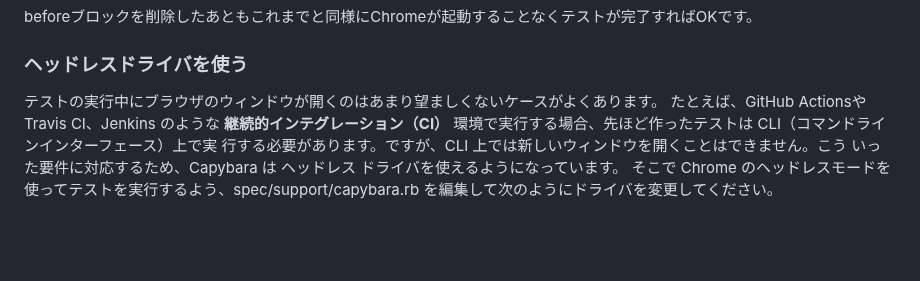
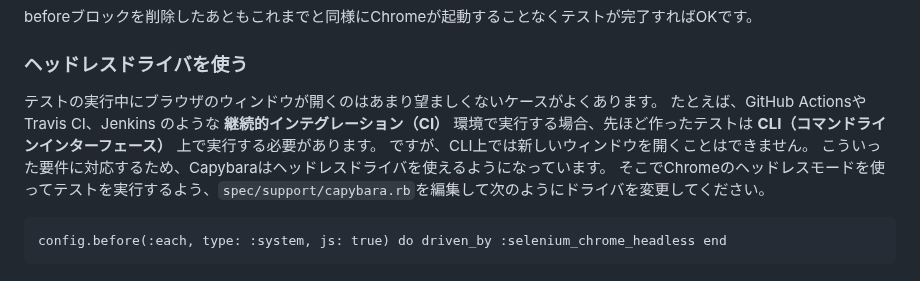
Before and after one commit to futaro0405/knowledge, a Markdown page: note/RSpec/RSpecによるRailsテスト入門.md, the part around the change. GitHub-like rendering; blank space fills up the shorter version.

Commit message:
vault backup: 2024-05-21 13:53:49

````diff
--- a/note/RSpec/RSpecによるRailsテスト入門.md
+++ b/note/RSpec/RSpecによるRailsテスト入門.md
@@ -2213,4 +2213,11 @@ beforeブロックを削除したあともこれまでと同様にChromeが起
 
 ### ヘッドレスドライバを使う
 テストの実行中にブラウザのウィンドウが開くのはあまり望ましくないケースがよくあります。
-たとえば、GitHub Actionsや Travis CI、Jenkins のような __継続的インテグレーション（CI）__ 環境で実行する場合、先ほど作ったテストは CLI（コマンドラインインターフェース）上で実 ⾏する必要があります。ですが、CLI 上では新しいウィンドウを開くことはできません。こう いった要件に対応するため、Capybara は ヘッドレス ドライバを使えるようになっています。 そこで Chrome のヘッドレスモードを使ってテストを実⾏するよう、spec/support/capybara.rb を編集して次のようにドライバを変更してください。
+たとえば、GitHub Actionsや Travis CI、Jenkins のような __継続的インテグレーション（CI）__ 環境で実行する場合、先ほど作ったテストは __CLI（コマンドラインインターフェース）__ 上で実行する必要があります。
+ですが、CLI上では新しいウィンドウを開くことはできません。
+こういった要件に対応するため、Capybaraはヘッドレスドライバを使えるようになっています。
+そこでChromeのヘッドレスモードを使ってテストを実行するよう、`spec/support/capybara.rb`を編集して次のようにドライバを変更してください。
+
+```ruby:spec/support/capybara.rb
+config.before(:each, type: :system, js: true) do driven_by :selenium_chrome_headless end
+```
````
